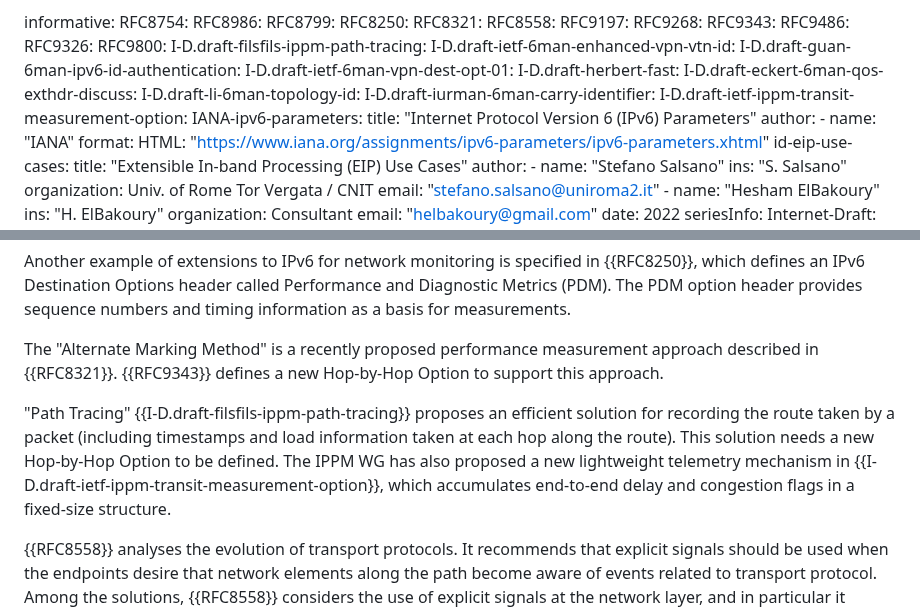
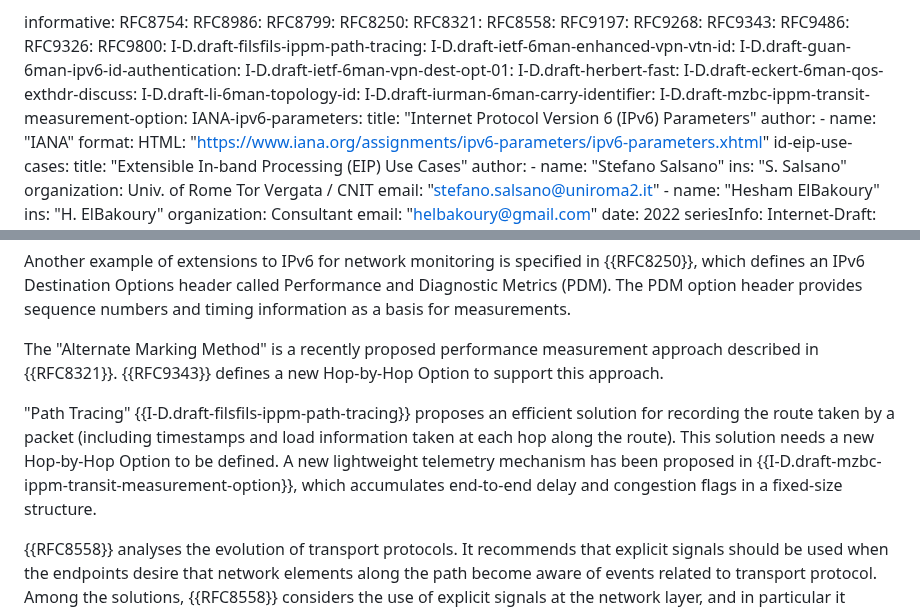
Before and after one commit to eip-home/eip-arch, a Markdown page: draft-eip-arch.md, 2 parts joined by grey strips. Rendered like a GitHub page.

```diff
--- a/draft-eip-arch.md
+++ b/draft-eip-arch.md
@@ -67,7 +67,7 @@ informative:
   I-D.draft-eckert-6man-qos-exthdr-discuss:
   I-D.draft-li-6man-topology-id:
   I-D.draft-iurman-6man-carry-identifier:
-  I-D.draft-ietf-ippm-transit-measurement-option:
+  I-D.draft-mzbc-ippm-transit-measurement-option:
   IANA-ipv6-parameters:
     title: "Internet Protocol Version 6 (IPv6) Parameters"
     author:
@@ -241,7 +241,7 @@ Another example of extensions to IPv6 for network monitoring is specified in {{R
 
 The "Alternate Marking Method" is a recently proposed performance measurement approach described in {{RFC8321}}. {{RFC9343}} defines a new Hop-by-Hop Option to support this approach.
 
-"Path Tracing" {{I-D.draft-filsfils-ippm-path-tracing}} proposes an efficient solution for recording the route taken by a packet (including timestamps and load information taken at each hop along the route). This solution needs a new Hop-by-Hop Option to be defined. The IPPM WG has also proposed a new lightweight telemetry mechanism in {{I-D.draft-ietf-ippm-transit-measurement-option}}, which accumulates end-to-end delay and congestion flags in a fixed-size structure.
+"Path Tracing" {{I-D.draft-filsfils-ippm-path-tracing}} proposes an efficient solution for recording the route taken by a packet (including timestamps and load information taken at each hop along the route). This solution needs a new Hop-by-Hop Option to be defined. A new lightweight telemetry mechanism has been proposed in {{I-D.draft-mzbc-ippm-transit-measurement-option}}, which accumulates end-to-end delay and congestion flags in a fixed-size structure.
 
 {{RFC8558}} analyses the evolution of transport protocols. It recommends that explicit signals should be used when the endpoints desire that network elements along the path become aware of events related to transport protocol. Among the solutions, {{RFC8558}} considers the use of explicit signals at the network layer, and in particular it mentions that IPv6 hop-by-hop headers might suit this purpose.
 
```
